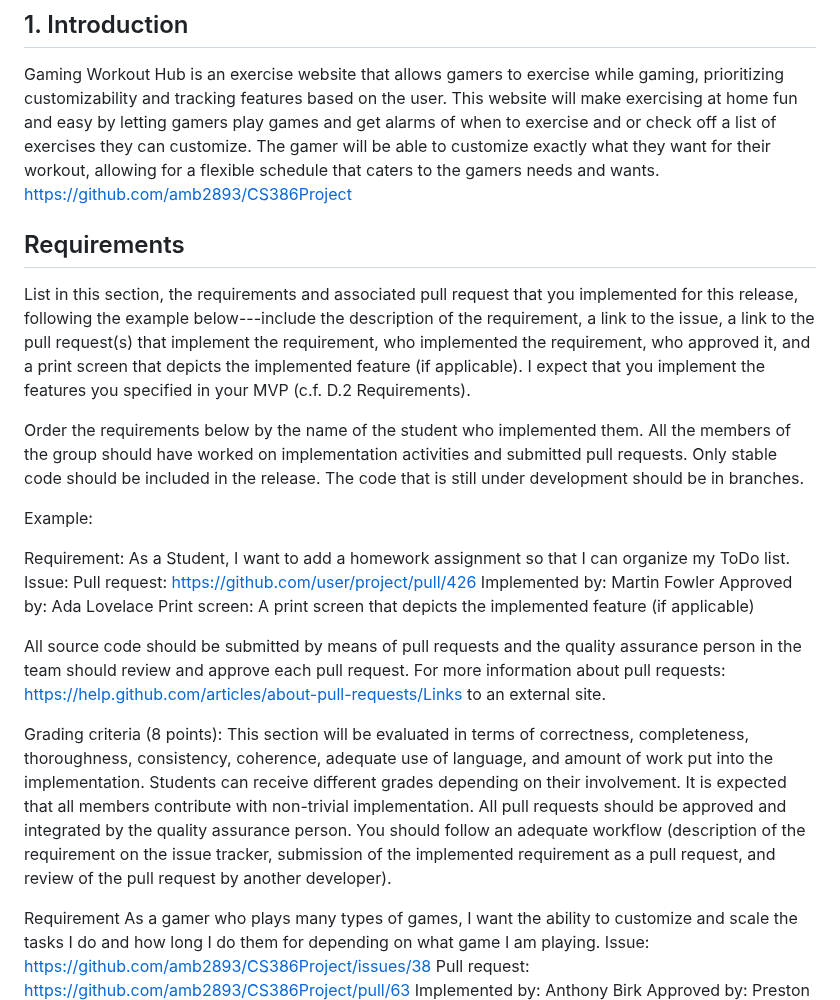
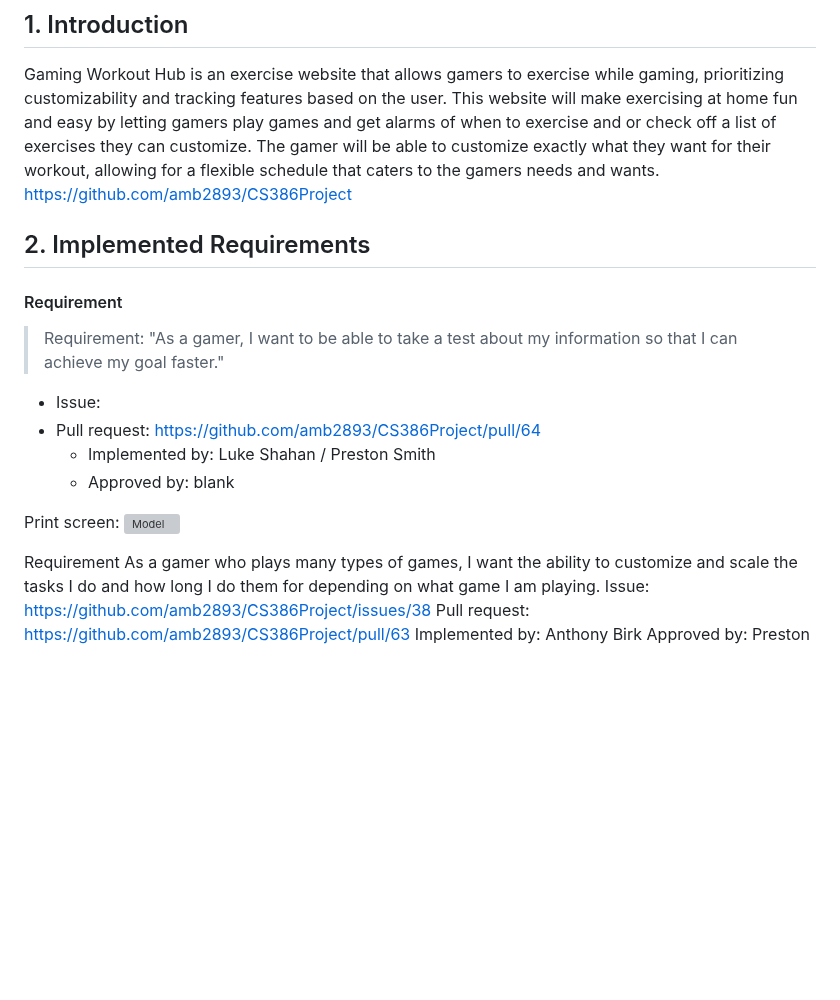
Before and after one commit to amb2893/CS386Project, a Markdown page: Deliverables/Deliverable4.md, the part around the change. GitHub-like rendering; blank space fills up the shorter version; grey boxes are pictures that could not be loaded.

```diff
--- a/Deliverables/Deliverable4.md
+++ b/Deliverables/Deliverable4.md
@@ -3,27 +3,16 @@
 Gaming Workout Hub is an exercise website that allows gamers to exercise while gaming, prioritizing customizability and tracking features based on the user. This website will make exercising at home fun and easy by letting gamers play games and get alarms of when to exercise and or check off a list of exercises they can customize. The gamer will be able to customize exactly what they want for their workout, allowing for a flexible schedule that caters to the gamers needs and wants. https://github.com/amb2893/CS386Project
 
 
+## 2. Implemented Requirements
+#### Requirement
+> Requirement: "As a gamer, I want to be able to take a test about my information so that I can achieve my goal faster."
+- Issue: <link to your GitHub issue>
+- Pull request: https://github.com/amb2893/CS386Project/pull/64
+    - Implemented by: Luke Shahan / Preston Smith
+    - Approved by: blank
 
-## Requirements
-List in this section, the requirements and associated pull request that you implemented for this release, following the example below---include the description of the requirement, a link to the issue, a link to the pull request(s) that implement the requirement, who implemented the requirement, who approved it, and a print screen that depicts the implemented feature (if applicable). I expect that you implement the features you specified in your MVP (c.f. D.2 Requirements).
-
-Order the requirements below by the name of the student who implemented them. All the members of the group should have worked on implementation activities and submitted pull requests. Only stable code should be included in the release. The code that is still under development should be in branches.
-
-Example:
-
-Requirement: As a Student, I want to add a homework assignment so that I can organize my ToDo list.
-Issue: <link to your GitHub issue>
-Pull request: https://github.com/user/project/pull/426
-Implemented by: Martin Fowler
-Approved by: Ada Lovelace
-Print screen: A print screen that depicts the implemented feature (if applicable)
-
-All source code should be submitted by means of pull requests and the quality assurance person in the team should review and approve each pull request. For more information about pull requests:
-https://help.github.com/articles/about-pull-requests/Links to an external site.
-
-Grading criteria (8 points): This section will be evaluated in terms of correctness, completeness, thoroughness, consistency, coherence, adequate use of language, and amount of work put into the implementation. Students can receive different grades depending on their involvement. It is expected that all members contribute with non-trivial implementation. All pull requests should be approved and integrated by the quality assurance person. You should follow an adequate workflow (description of the requirement on the issue tracker, submission of the implemented requirement as a pull request, and review of the pull request by another developer).
-
-
+Print screen:
+![Model](D-4_Pictures/InformationTestPic.png)
 
 Requirement As a gamer who plays many types of games, I want the ability to customize and scale the tasks I do and how long I do them for depending on what game I am playing.
 Issue: https://github.com/amb2893/CS386Project/issues/38
```
